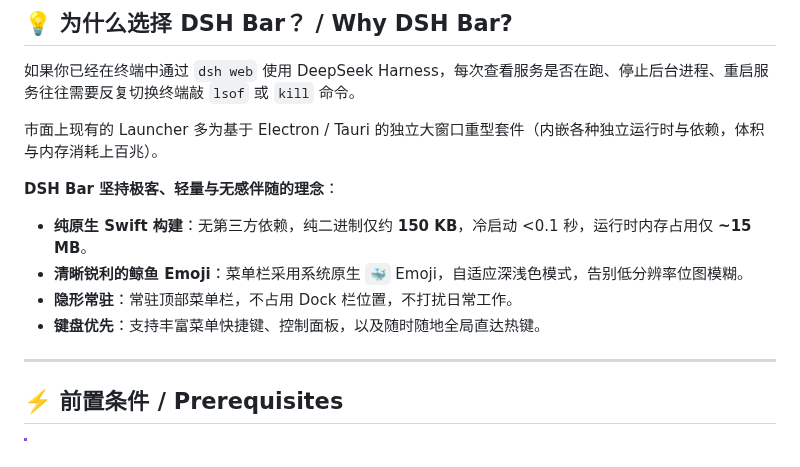
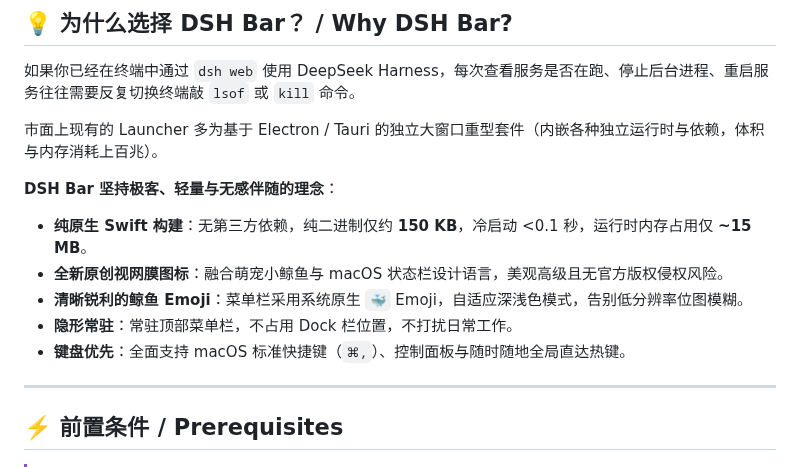
Before and after one commit to donald-trump86/dsh-bar-macos, a Markdown page: README.md, the part around one of its changes. Rendered like a GitHub page.

```diff
--- a/README.md
+++ b/README.md
@@ -29,9 +29,10 @@
 
 **DSH Bar 坚持极客、轻量与无感伴随的理念**：
 - **纯原生 Swift 构建**：无第三方依赖，纯二进制仅约 **150 KB**，冷启动 <0.1 秒，运行时内存占用仅 **~15 MB**。
+- **全新原创视网膜图标**：融合萌宠小鲸鱼与 macOS 状态栏设计语言，美观高级且无官方版权侵权风险。
 - **清晰锐利的鲸鱼 Emoji**：菜单栏采用系统原生 `🐳` Emoji，自适应深浅色模式，告别低分辨率位图模糊。
 - **隐形常驻**：常驻顶部菜单栏，不占用 Dock 栏位置，不打扰日常工作。
-- **键盘优先**：支持丰富菜单快捷键、控制面板，以及随时随地全局直达热键。
+- **键盘优先**：全面支持 macOS 标准快捷键（`⌘,`）、控制面板与随时随地全局直达热键。
 
 ---
 
```
Also changed, not shown: other parts of README.md (+14 -12 lines), Resources/icon.png, 5 other files.
